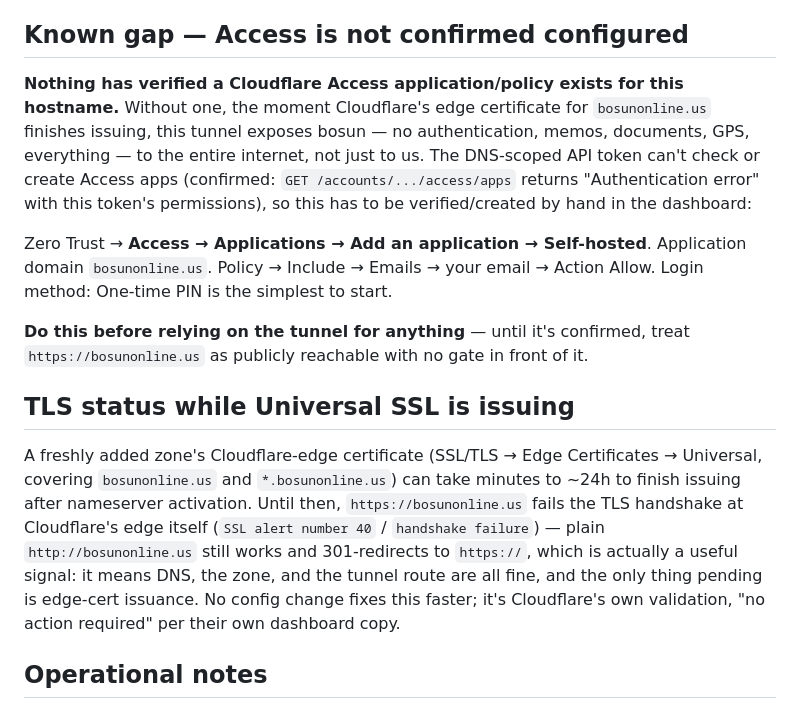
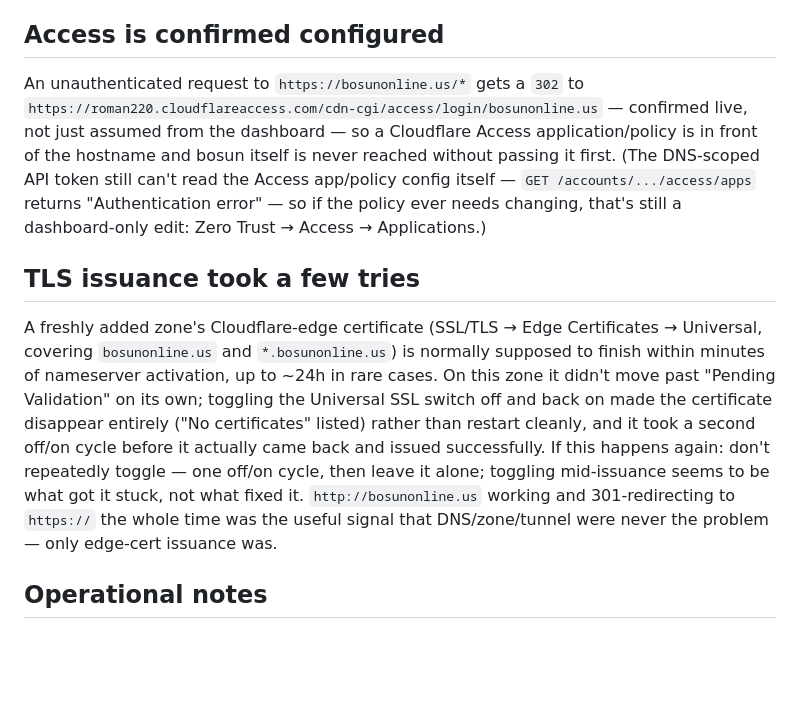
Before and after one commit to rromenskyi/bosun-smarthelper, a Markdown page: docs/cloudflare.md, the part around the change. Rendered like a GitHub page; blank space fills up the shorter version.

Commit message:
Confirm Cloudflare Access is live; record the SSL issuance hiccup
Live-verified an unauthenticated request to bosunonline.us gets a 302
to the Cloudflare Access login, not through to bosun — the earlier
"known gap" is closed. Also recorded what actually happened getting
Universal SSL to issue: it stalled at "Pending Validation," and
toggling it off/on made the cert disappear rather than restart cleanly
until a second cycle went through — worth knowing if it happens again
on another zone.

Co-Authored-By: Claude Sonnet 5 <noreply@anthropic.com>

```diff
--- a/docs/cloudflare.md
+++ b/docs/cloudflare.md
@@ -39,37 +39,32 @@ Cloudflare and the tunnel.
   Access/Tunnel config or SSL certificate-pack status — those need a
   broader token or the dashboard itself.
 
-## Known gap — Access is not confirmed configured
+## Access is confirmed configured
 
-**Nothing has verified a Cloudflare Access application/policy exists for
-this hostname.** Without one, the moment Cloudflare's edge certificate for
-`bosunonline.us` finishes issuing, this tunnel exposes bosun — no
-authentication, memos, documents, GPS, everything — to the entire internet,
-not just to us. The DNS-scoped API token can't check or create Access apps
-(confirmed: `GET /accounts/.../access/apps` returns "Authentication error"
-with this token's permissions), so this has to be verified/created by hand
-in the dashboard:
+An unauthenticated request to `https://bosunonline.us/*` gets a `302` to
+`https://roman220.cloudflareaccess.com/cdn-cgi/access/login/bosunonline.us`
+— confirmed live, not just assumed from the dashboard — so a Cloudflare
+Access application/policy is in front of the hostname and bosun itself is
+never reached without passing it first. (The DNS-scoped API token still
+can't read the Access app/policy config itself — `GET
+/accounts/.../access/apps` returns "Authentication error" — so if the
+policy ever needs changing, that's still a dashboard-only edit: Zero Trust
+→ Access → Applications.)
 
-Zero Trust → **Access → Applications → Add an application → Self-hosted**.
-Application domain `bosunonline.us`. Policy → Include → Emails → your
-email → Action Allow. Login method: One-time PIN is the simplest to start.
-
-**Do this before relying on the tunnel for anything** — until it's
-confirmed, treat `https://bosunonline.us` as publicly reachable with no
-gate in front of it.
-
-## TLS status while Universal SSL is issuing
+## TLS issuance took a few tries
 
 A freshly added zone's Cloudflare-edge certificate (SSL/TLS → Edge
 Certificates → Universal, covering `bosunonline.us` and `*.bosunonline.us`)
-can take minutes to ~24h to finish issuing after nameserver activation.
-Until then, `https://bosunonline.us` fails the TLS handshake at Cloudflare's
-edge itself (`SSL alert number 40` / `handshake failure`) — plain
-`http://bosunonline.us` still works and 301-redirects to `https://`, which
-is actually a useful signal: it means DNS, the zone, and the tunnel route
-are all fine, and the only thing pending is edge-cert issuance. No config
-change fixes this faster; it's Cloudflare's own validation, "no action
-required" per their own dashboard copy.
+is normally supposed to finish within minutes of nameserver activation, up
+to ~24h in rare cases. On this zone it didn't move past "Pending
+Validation" on its own; toggling the Universal SSL switch off and back on
+made the certificate disappear entirely ("No certificates" listed) rather
+than restart cleanly, and it took a second off/on cycle before it actually
+came back and issued successfully. If this happens again: don't repeatedly
+toggle — one off/on cycle, then leave it alone; toggling mid-issuance seems
+to be what got it stuck, not what fixed it. `http://bosunonline.us` working
+and 301-redirecting to `https://` the whole time was the useful signal that
+DNS/zone/tunnel were never the problem — only edge-cert issuance was.
 
 ## Operational notes
 
```
